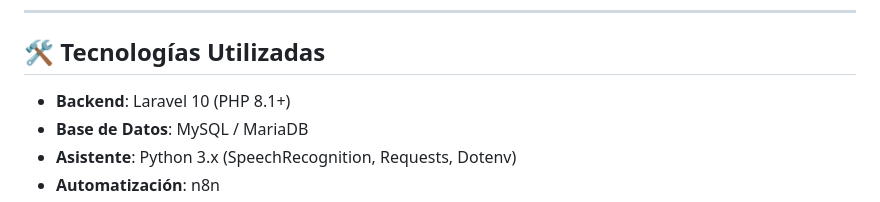
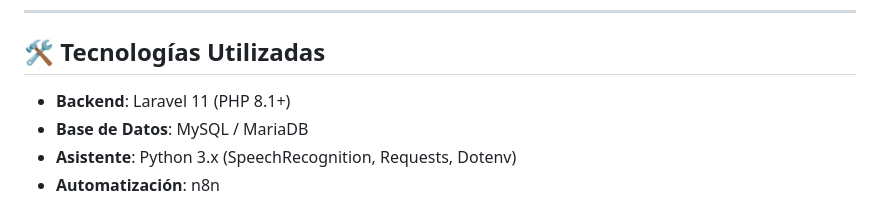
Before and after one commit to telcored/chasme, a Markdown page: README.md, the part around the change. Rendered like a GitHub page.

Commit message:
Actualizacion readme version Laravel 10 a 11

```diff
--- a/README.md
+++ b/README.md
@@ -31,7 +31,7 @@ Un script ligero de **Python** diseñado para correr en cualquier lugar (**Termu
 
 ## 🛠️ Tecnologías Utilizadas
 
-- **Backend**: Laravel 10 (PHP 8.1+)
+- **Backend**: Laravel 11 (PHP 8.1+)
 - **Base de Datos**: MySQL / MariaDB
 - **Asistente**: Python 3.x (SpeechRecognition, Requests, Dotenv)
 - **Automatización**: n8n
```
